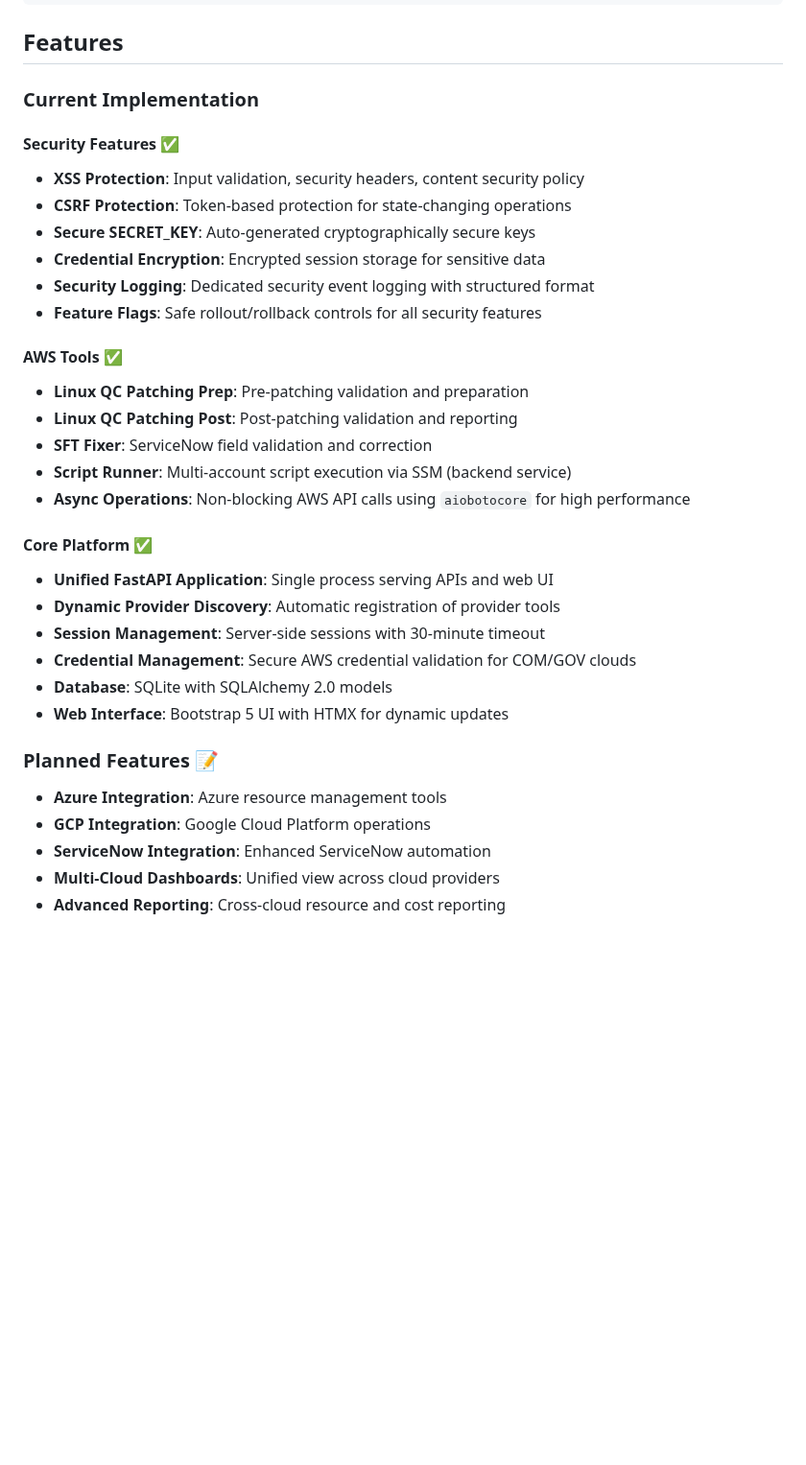
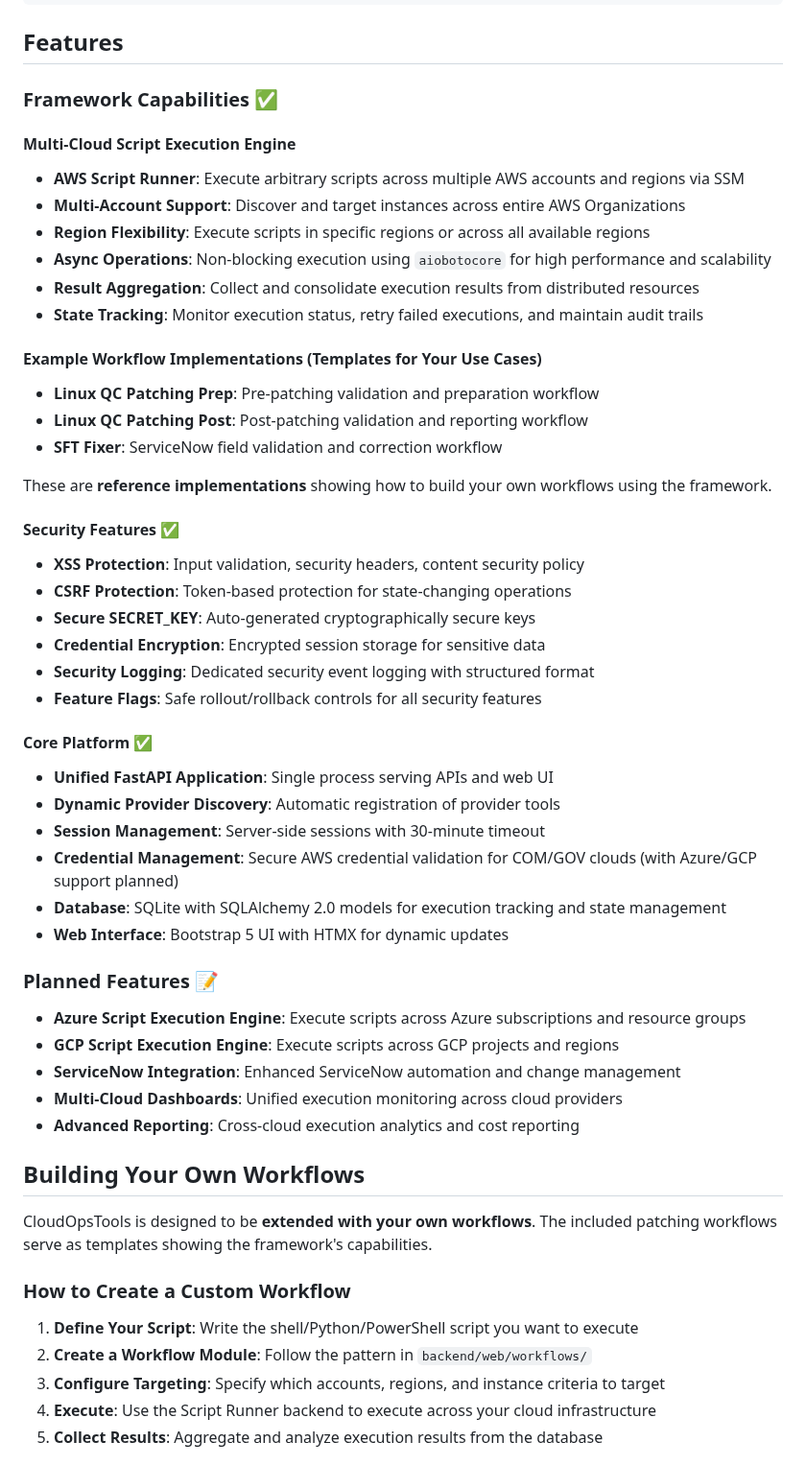
Before and after one commit to toddwbucy/CloudOpsTools, a Markdown page: README.md, the part around one of its changes. Shown at 96% size. Drawn GitHub-style; blank space fills up the shorter version.

```diff
--- a/README.md
+++ b/README.md
@@ -117,7 +142,22 @@ The application will be available at: http://localhost:8500
 
 ## Features
 
-### Current Implementation
+### Framework Capabilities ✅
+
+#### **Multi-Cloud Script Execution Engine**
+- **AWS Script Runner**: Execute arbitrary scripts across multiple AWS accounts and regions via SSM
+- **Multi-Account Support**: Discover and target instances across entire AWS Organizations
+- **Region Flexibility**: Execute scripts in specific regions or across all available regions
+- **Async Operations**: Non-blocking execution using `aiobotocore` for high performance and scalability
+- **Result Aggregation**: Collect and consolidate execution results from distributed resources
+- **State Tracking**: Monitor execution status, retry failed executions, and maintain audit trails
+
+#### **Example Workflow Implementations** (Templates for Your Use Cases)
+- **Linux QC Patching Prep**: Pre-patching validation and preparation workflow
+- **Linux QC Patching Post**: Post-patching validation and reporting workflow
+- **SFT Fixer**: ServiceNow field validation and correction workflow
+
+These are **reference implementations** showing how to build your own workflows using the framework.
 
 #### **Security Features** ✅
 - **XSS Protection**: Input validation, security headers, content security policy
@@ -127,25 +167,31 @@ The application will be available at: http://localhost:8500
 - **Security Logging**: Dedicated security event logging with structured format
 - **Feature Flags**: Safe rollout/rollback controls for all security features
 
-#### **AWS Tools** ✅
-- **Linux QC Patching Prep**: Pre-patching validation and preparation
-- **Linux QC Patching Post**: Post-patching validation and reporting
-- **SFT Fixer**: ServiceNow field validation and correction
-- **Script Runner**: Multi-account script execution via SSM (backend service)
-- **Async Operations**: Non-blocking AWS API calls using `aiobotocore` for high performance
-
 #### **Core Platform** ✅
 - **Unified FastAPI Application**: Single process serving APIs and web UI
 - **Dynamic Provider Discovery**: Automatic registration of provider tools
 - **Session Management**: Server-side sessions with 30-minute timeout
-- **Credential Management**: Secure AWS credential validation for COM/GOV clouds
-- **Database**: SQLite with SQLAlchemy 2.0 models
+- **Credential Management**: Secure AWS credential validation for COM/GOV clouds (with Azure/GCP support planned)
+- **Database**: SQLite with SQLAlchemy 2.0 models for execution tracking and state management
 - **Web Interface**: Bootstrap 5 UI with HTMX for dynamic updates
 
 ### Planned Features 📝
 
-- **Azure Integration**: Azure resource management tools
-- **GCP Integration**: Google Cloud Platform operations
-- **ServiceNow Integration**: Enhanced ServiceNow automation
-- **Multi-Cloud Dashboards**: Unified view across cloud providers
-- **Advanced Reporting**: Cross-cloud resource and cost reporting
+- **Azure Script Execution Engine**: Execute scripts across Azure subscriptions and resource groups
+- **GCP Script Execution Engine**: Execute scripts across GCP projects and regions
+- **ServiceNow Integration**: Enhanced ServiceNow automation and change management
+- **Multi-Cloud Dashboards**: Unified execution monitoring across cloud providers
+- **Advanced Reporting**: Cross-cloud execution analytics and cost reporting
+
+## Building Your Own Workflows
+
+CloudOpsTools is designed to be **extended with your own workflows**. The included patching workflows serve as templates showing the framework's capabilities.
+
+### How to Create a Custom Workflow
+
+1. **Define Your Script**: Write the shell/Python/PowerShell script you want to execute
+2. **Create a Workflow Module**: Follow the pattern in `backend/web/workflows/`
+3. **Configure Targeting**: Specify which accounts, regions, and instance criteria to target
+4. **Execute**: Use the Script Runner backend to execute across your cloud infrastructure
+5. **Collect Results**: Aggregate and analyze execution results from the database
+
```
Also changed, not shown: other parts of README.md (+51 -8 lines).
